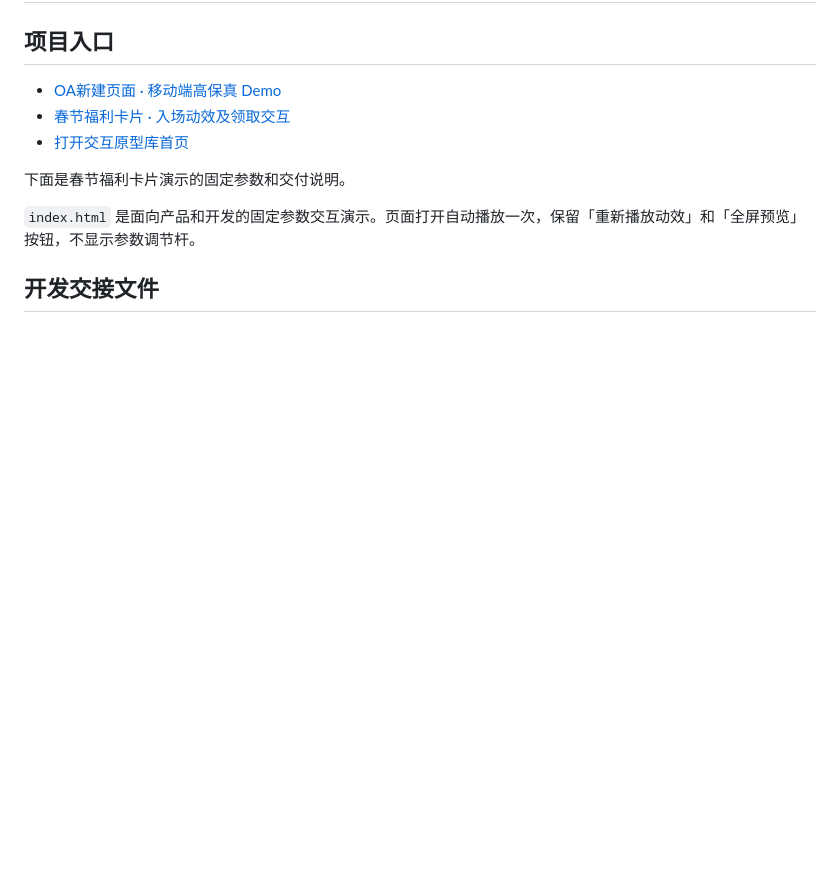
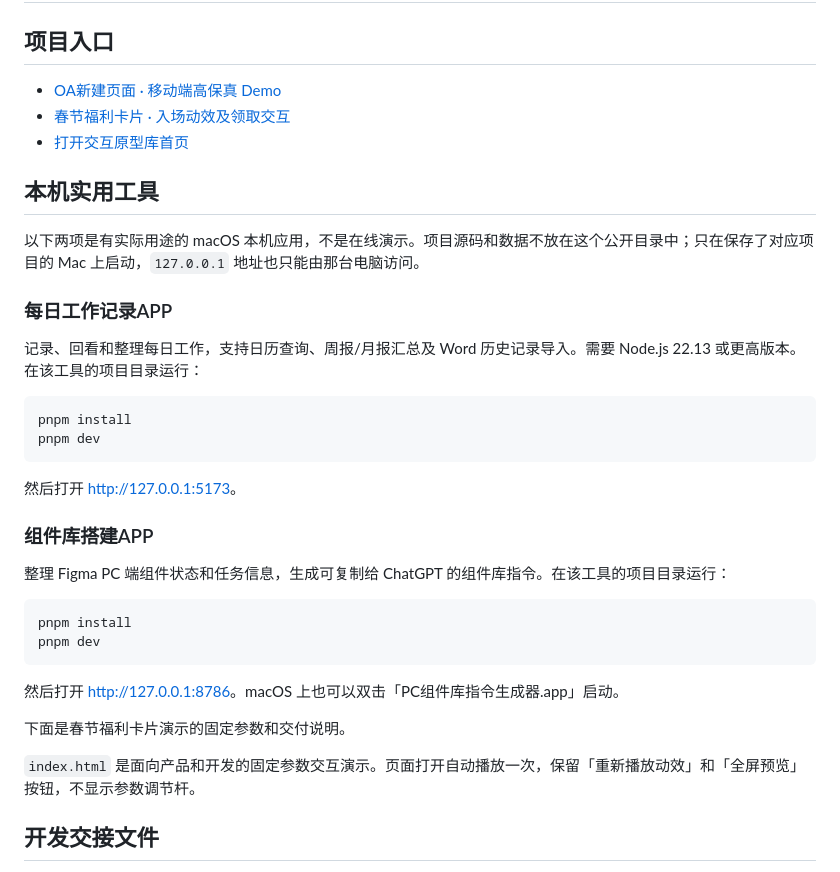
Before and after one commit to z792028131-png/interaction-demo, a Markdown page: README.md, the part around the change. Rendered like a GitHub page; blank space fills up the shorter version.

Commit message:
Add local utility directory to README

````diff
--- a/README.md
+++ b/README.md
@@ -5,6 +5,34 @@
 - [OA新建页面 · 移动端高保真 Demo](https://z792028131-png.github.io/interaction-demo/oa-new-page/)
 - [春节福利卡片 · 入场动效及领取交互](https://z792028131-png.github.io/interaction-demo/spring-festival-card-entry/)
 - [打开交互原型库首页](https://z792028131-png.github.io/interaction-demo/)
+
+## 本机实用工具
+
+以下两项是有实际用途的 macOS 本机应用，不是在线演示。项目源码和数据不放在这个公开目录中；只在保存了对应项目的 Mac 上启动，`127.0.0.1` 地址也只能由那台电脑访问。
+
+### 每日工作记录APP
+
+记录、回看和整理每日工作，支持日历查询、周报/月报汇总及 Word 历史记录导入。需要 Node.js 22.13 或更高版本。在该工具的项目目录运行：
+
+```bash
+pnpm install
+pnpm dev
+```
+
+然后打开 <http://127.0.0.1:5173>。
+
+### 组件库搭建APP
+
+整理 Figma PC 端组件状态和任务信息，生成可复制给 ChatGPT 的组件库指令。在该工具的项目目录运行：
+
+```bash
+pnpm install
+pnpm dev
+```
+
+然后打开 <http://127.0.0.1:8786>。macOS 上也可以双击「PC组件库指令生成器.app」启动。
+
+
 
 下面是春节福利卡片演示的固定参数和交付说明。
 
````
